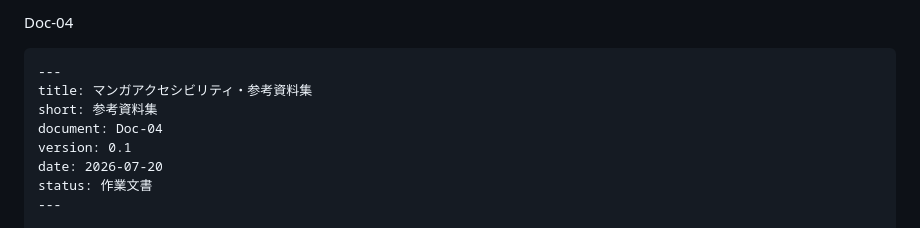
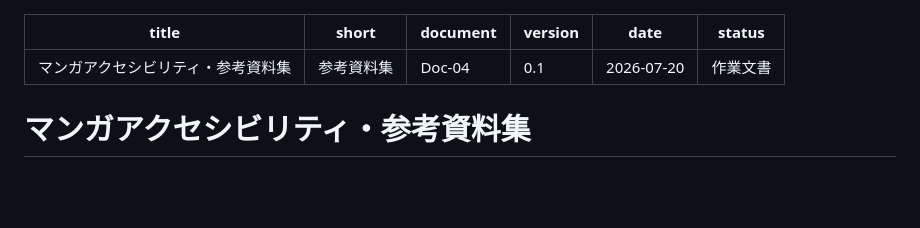
Before and after one commit to mshinoda0/manga_a11y, a Markdown page: Doc-04.md, the part around one of its changes. Rendered like a GitHub page; blank space fills up the shorter version.

Commit message:
Doc-04.md を更新

`````diff
--- a/Doc-04.md
+++ b/Doc-04.md
@@ -1,5 +1,3 @@
-Doc-04
-````markdown
 ---
 title: マンガアクセシビリティ・参考資料集
 short: 参考資料集
`````
Also changed, not shown: other parts of Doc-04.md (+0 -1 lines).
